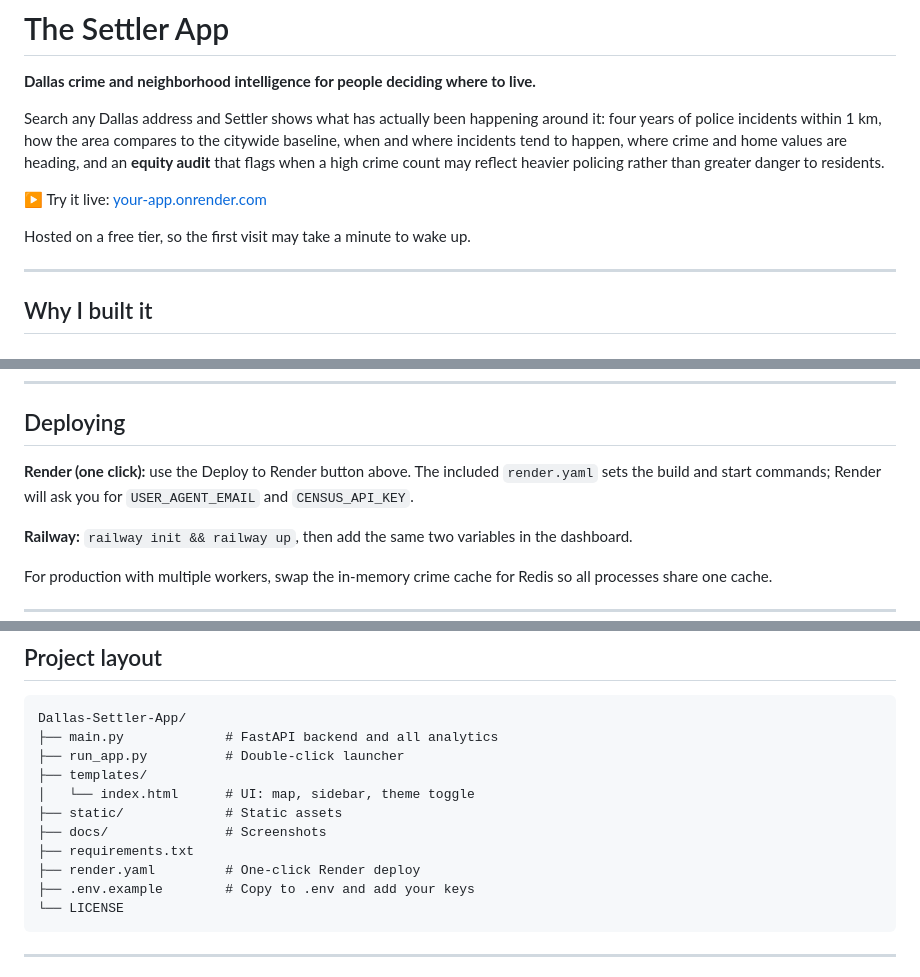
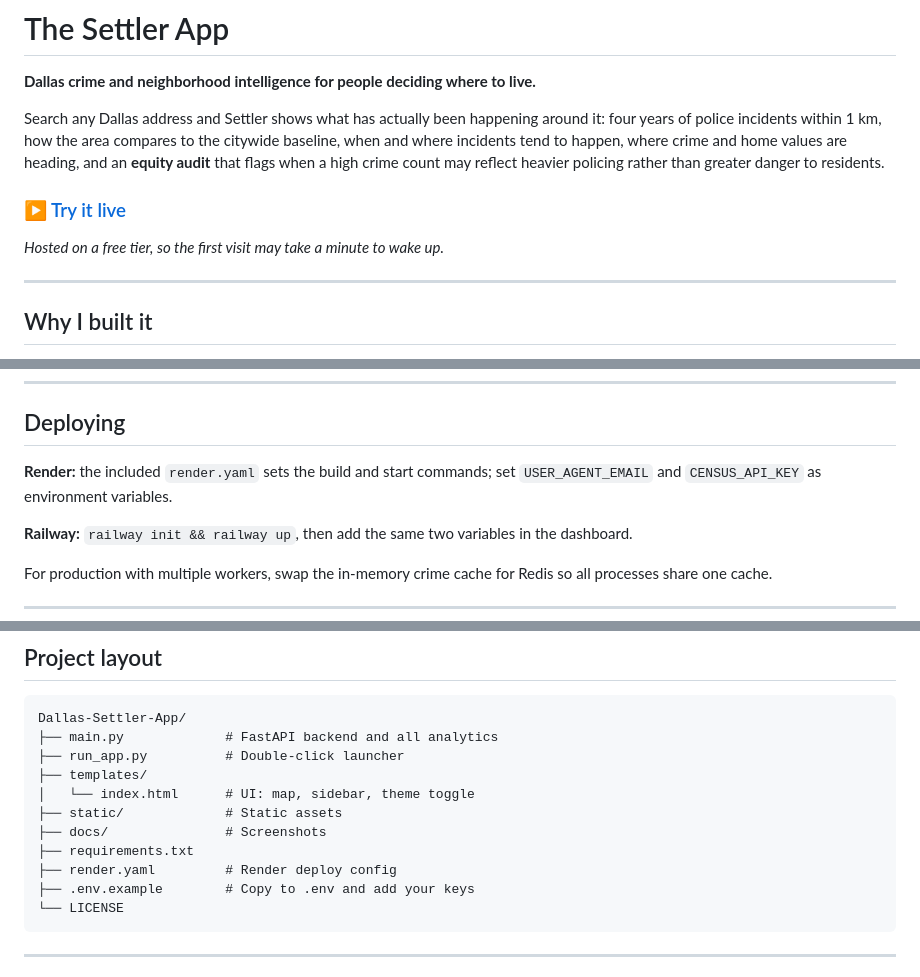
Before and after one commit to StanLi01/Dallas-Settler-App, a Markdown page: README.md, 3 parts joined by grey strips. Drawn GitHub-style.

Commit message:
Polish live demo link in README

````diff
--- a/README.md
+++ b/README.md
@@ -4,13 +4,9 @@
 
 Search any Dallas address and Settler shows what has actually been happening around it: four years of police incidents within 1 km, how the area compares to the citywide baseline, when and where incidents tend to happen, where crime and home values are heading, and an **equity audit** that flags when a high crime count may reflect heavier policing rather than greater danger to residents.
 
-▶️ Try it live: [your-app.onrender.com](https://dallas-settler-app-9fh3.onrender.com)
+### ▶️ [Try it live](https://dallas-settler-app-9fh3.onrender.com)
 
-Hosted on a free tier, so the first visit may take a minute to wake up.
-
-<!-- LIVE DEMO: after deploying, replace this comment with:
-**Live demo:** https://YOUR-APP.onrender.com (free hosting sleeps when idle, so the first visit can take a minute or two)
--->
+*Hosted on a free tier, so the first visit may take a minute to wake up.*
 
 <!-- SCREENSHOTS: add images to docs/, then uncomment:
 ![Map view](docs/map.png)
@@ -87,7 +83,7 @@ Dallas Open Data caps rows per request, so the backend pages through the dataset
 
 ## Deploying
 
-**Render (one click):** use the Deploy to Render button above. The included `render.yaml` sets the build and start commands; Render will ask you for `USER_AGENT_EMAIL` and `CENSUS_API_KEY`.
+**Render:** the included `render.yaml` sets the build and start commands; set `USER_AGENT_EMAIL` and `CENSUS_API_KEY` as environment variables.
 
 **Railway:** `railway init && railway up`, then add the same two variables in the dashboard.
 
@@ -133,7 +129,7 @@ Dallas-Settler-App/
 ├── static/             # Static assets
 ├── docs/               # Screenshots
 ├── requirements.txt
-├── render.yaml         # One-click Render deploy
+├── render.yaml         # Render deploy config
 ├── .env.example        # Copy to .env and add your keys
 └── LICENSE
 ```
````
